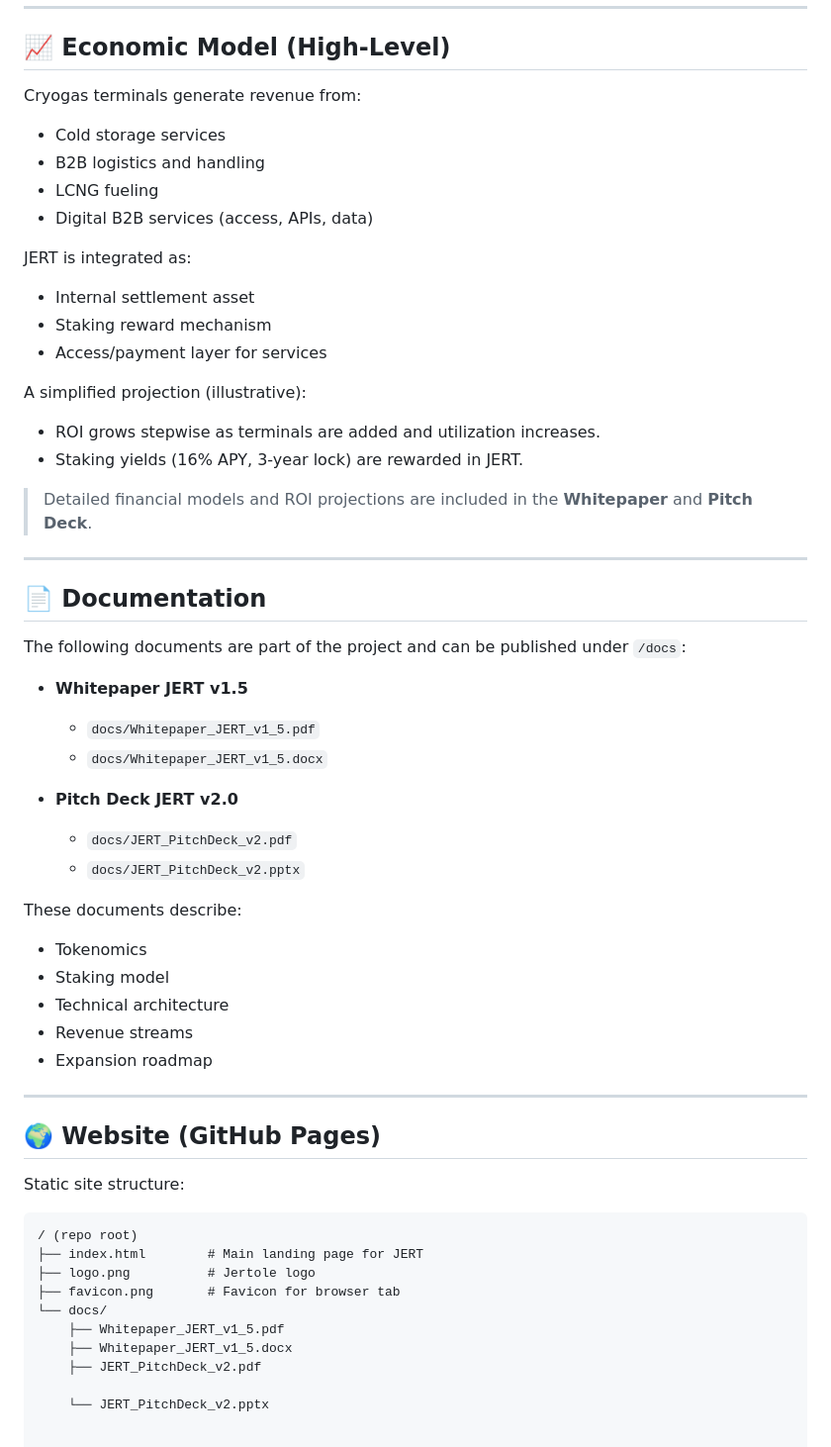
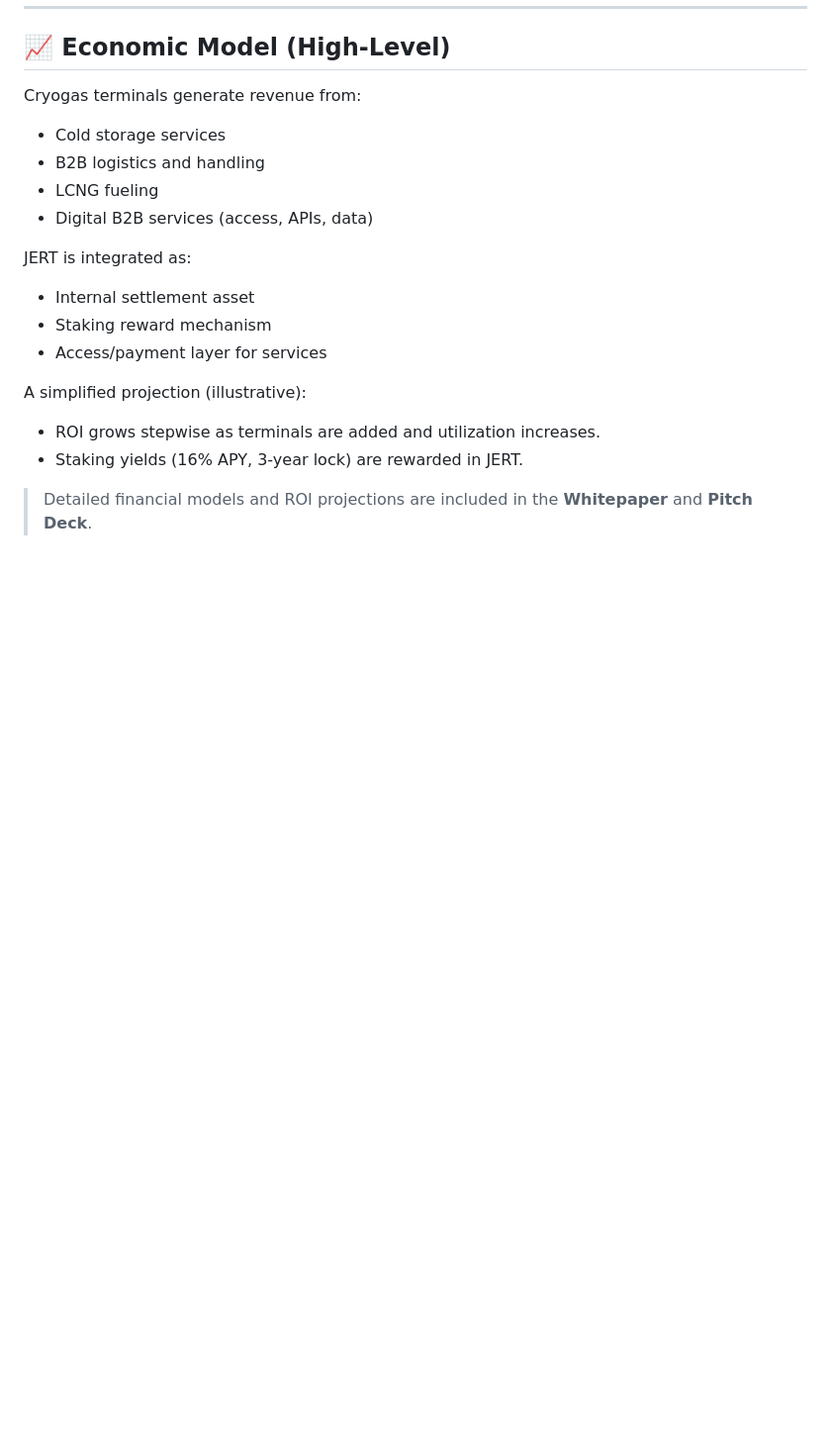
Before and after one commit to Jertole/Jertole, a Markdown page: README.md, the part around the change. Shown at 99% size. Drawn GitHub-style; blank space fills up the shorter version.

````diff
--- a/README.md
+++ b/README.md
@@ -98,43 +98,3 @@ A simplified projection (illustrative):
 - Staking yields (16% APY, 3-year lock) are rewarded in JERT.
 
 > Detailed financial models and ROI projections are included in the **Whitepaper** and **Pitch Deck**.
-
----
-
-## 📄 Documentation
-
-The following documents are part of the project and can be published under `/docs`:
-
-- **Whitepaper JERT v1.5**
-  - `docs/Whitepaper_JERT_v1_5.pdf`
-  - `docs/Whitepaper_JERT_v1_5.docx`
-
-- **Pitch Deck JERT v2.0**
-  - `docs/JERT_PitchDeck_v2.pdf`
-  - `docs/JERT_PitchDeck_v2.pptx`
-
-These documents describe:
-
-- Tokenomics
-- Staking model
-- Technical architecture
-- Revenue streams
-- Expansion roadmap
-
----
-
-## 🌍 Website (GitHub Pages)
-
-Static site structure:
-
-```text
-/ (repo root)
-├── index.html        # Main landing page for JERT
-├── logo.png          # Jertole logo
-├── favicon.png       # Favicon for browser tab
-└── docs/
-    ├── Whitepaper_JERT_v1_5.pdf
-    ├── Whitepaper_JERT_v1_5.docx
-    ├── JERT_PitchDeck_v2.pdf
-
-    └── JERT_PitchDeck_v2.pptx
````
